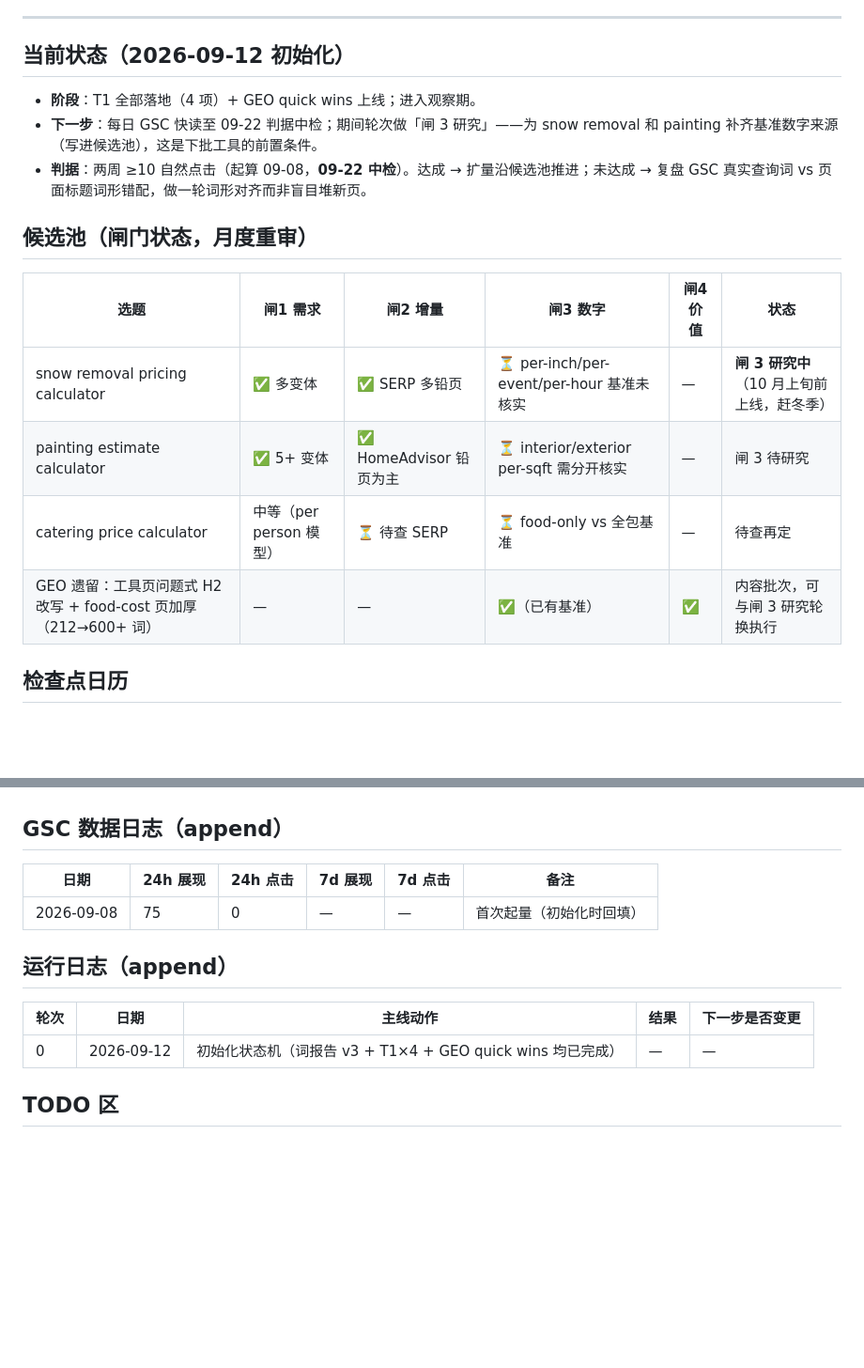
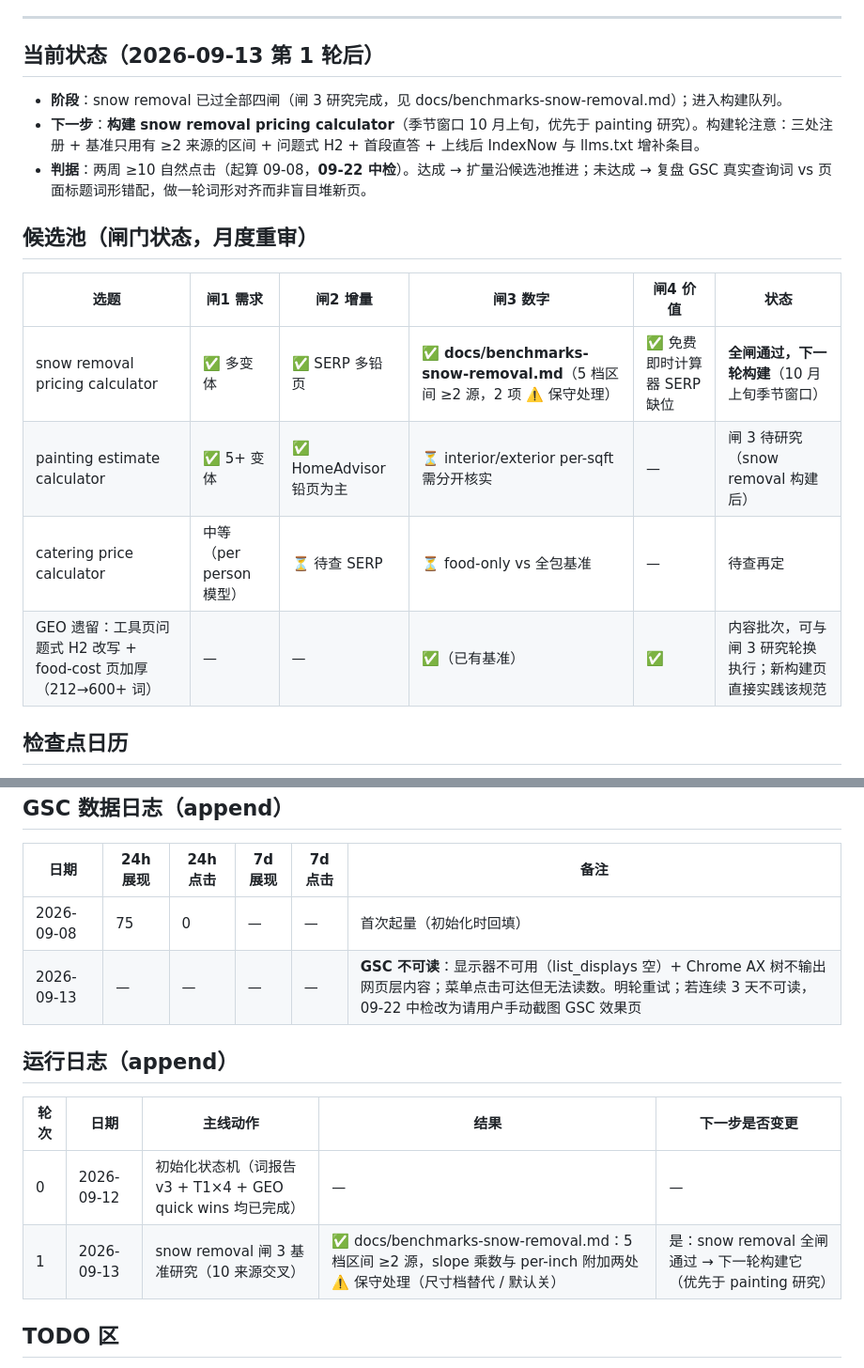
Before and after one commit to Jindequan/mainstreettoolbox, a Markdown page: docs/运营循环-状态.md, 2 parts joined by grey strips. Shown at 94% size. GitHub-like rendering; blank space fills up the shorter version.

```diff
--- a/docs/运营循环-状态.md
+++ b/docs/运营循环-状态.md
@@ -22,20 +22,20 @@
 
 ---
 
-## 当前状态（2026-09-12 初始化）
+## 当前状态（2026-09-13 第 1 轮后）
 
-- **阶段**：T1 全部落地（4 项）+ GEO quick wins 上线；进入观察期。
-- **下一步**：每日 GSC 快读至 09-22 判据中检；期间轮次做「闸 3 研究」——为 snow removal 和 painting 补齐基准数字来源（写进候选池），这是下批工具的前置条件。
+- **阶段**：snow removal 已过全部四闸（闸 3 研究完成，见 docs/benchmarks-snow-removal.md）；进入构建队列。
+- **下一步**：**构建 snow removal pricing calculator**（季节窗口 10 月上旬，优先于 painting 研究）。构建轮注意：三处注册 + 基准只用有 ≥2 来源的区间 + 问题式 H2 + 首段直答 + 上线后 IndexNow 与 llms.txt 增补条目。
 - **判据**：两周 ≥10 自然点击（起算 09-08，**09-22 中检**）。达成 → 扩量沿候选池推进；未达成 → 复盘 GSC 真实查询词 vs 页面标题词形错配，做一轮词形对齐而非盲目堆新页。
 
 ## 候选池（闸门状态，月度重审）
 
 | 选题 | 闸1 需求 | 闸2 增量 | 闸3 数字 | 闸4 价值 | 状态 |
 |---|---|---|---|---|---|
-| snow removal pricing calculator | ✅ 多变体 | ✅ SERP 多铅页 | ⏳ per-inch/per-event/per-hour 基准未核实 | — | **闸 3 研究中**（10 月上旬前上线，赶冬季） |
-| painting estimate calculator | ✅ 5+ 变体 | ✅ HomeAdvisor 铅页为主 | ⏳ interior/exterior per-sqft 需分开核实 | — | 闸 3 待研究 |
+| snow removal pricing calculator | ✅ 多变体 | ✅ SERP 多铅页 | ✅ **docs/benchmarks-snow-removal.md**（5 档区间 ≥2 源，2 项 ⚠️ 保守处理） | ✅ 免费即时计算器 SERP 缺位 | **全闸通过，下一轮构建**（10 月上旬季节窗口） |
+| painting estimate calculator | ✅ 5+ 变体 | ✅ HomeAdvisor 铅页为主 | ⏳ interior/exterior per-sqft 需分开核实 | — | 闸 3 待研究（snow removal 构建后） |
 | catering price calculator | 中等（per person 模型） | ⏳ 待查 SERP | ⏳ food-only vs 全包基准 | — | 待查再定 |
-| GEO 遗留：工具页问题式 H2 改写 + food-cost 页加厚（212→600+ 词） | — | — | ✅（已有基准） | ✅ | 内容批次，可与闸 3 研究轮换执行 |
+| GEO 遗留：工具页问题式 H2 改写 + food-cost 页加厚（212→600+ 词） | — | — | ✅（已有基准） | ✅ | 内容批次，可与闸 3 研究轮换执行；新构建页直接实践该规范 |
 
 ## 检查点日历
 
@@ -49,12 +49,14 @@
 | 日期 | 24h 展现 | 24h 点击 | 7d 展现 | 7d 点击 | 备注 |
 |---|---|---|---|---|---|
 | 2026-09-08 | 75 | 0 | — | — | 首次起量（初始化时回填） |
+| 2026-09-13 | — | — | — | — | **GSC 不可读**：显示器不可用（list_displays 空）+ Chrome AX 树不输出网页层内容；菜单点击可达但无法读数。明轮重试；若连续 3 天不可读，09-22 中检改为请用户手动截图 GSC 效果页 |
 
 ## 运行日志（append）
 
 | 轮次 | 日期 | 主线动作 | 结果 | 下一步是否变更 |
 |---|---|---|---|---|
 | 0 | 2026-09-12 | 初始化状态机（词报告 v3 + T1×4 + GEO quick wins 均已完成） | — | — |
+| 1 | 2026-09-13 | snow removal 闸 3 基准研究（10 来源交叉） | ✅ docs/benchmarks-snow-removal.md：5 档区间 ≥2 源，slope 乘数与 per-inch 附加两处 ⚠️ 保守处理（尺寸档替代 / 默认关） | 是：snow removal 全闸通过 → 下一轮构建它（优先于 painting 研究） |
 
 ## TODO 区
 
```
Also changed, not shown: docs/benchmarks-snow-removal.md (added, +47 -0 lines), docs/marketing-log.md (+1 -0 lines).
